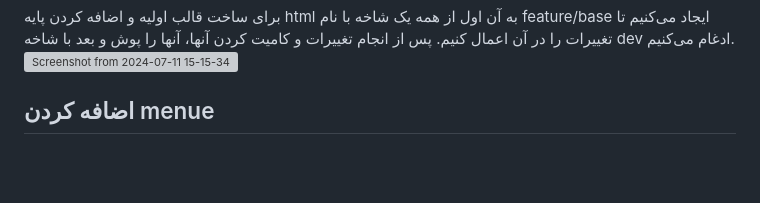
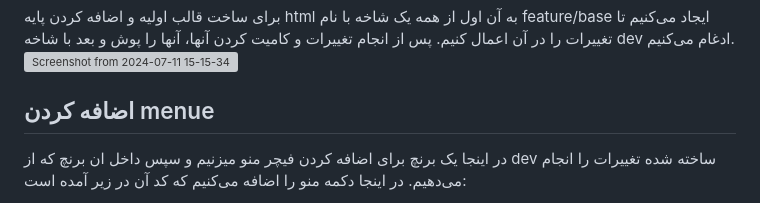
Before and after one commit to MMVahedi/software-lab-report1, a Markdown page: README.md, the part around the change printed below. GitHub-like rendering; blank space fills up the shorter version; grey boxes are pictures that could not be loaded.

```diff
--- a/README.md
+++ b/README.md
@@ -38,4 +38,6 @@
 ![Screenshot from 2024-07-11 15-15-34](https://github.com/MMVahedi/software-lab-report1/assets/79264910/81a552f8-5506-41e8-9ba1-5a15aae06aeb)
 
 ## اضافه کردن menue
+در اینجا یک برنچ برای اضافه کردن فیچر منو میزنیم و سپس داخل ان برنچ که از dev ساخته شده تغییرات را انجام می‌دهیم.
+در اینجا دکمه منو را اضافه می‌کنیم که کد آن در زیر آمده است:
 
```
Also changed, not shown: other parts of README.md (+10 -1 lines).
